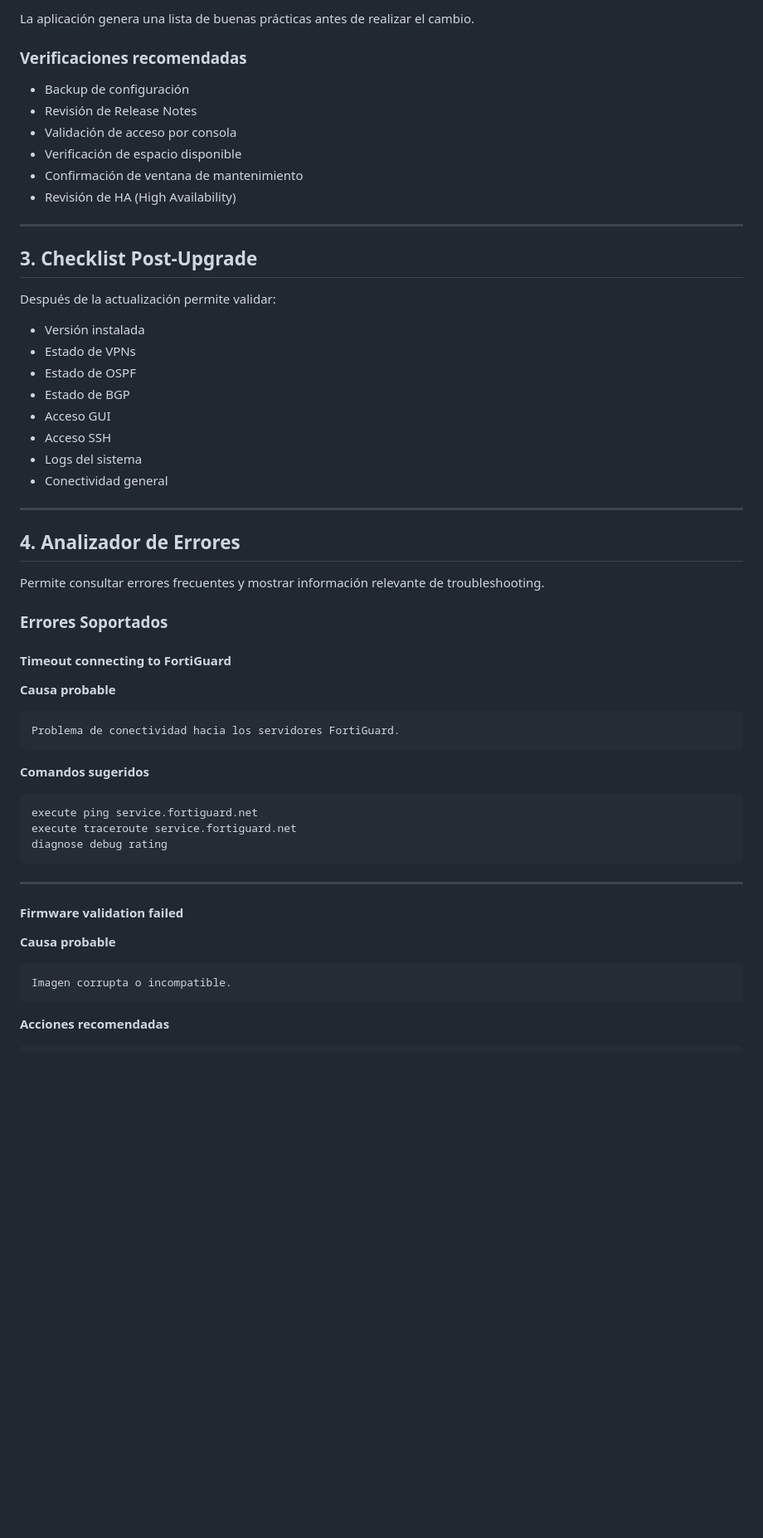
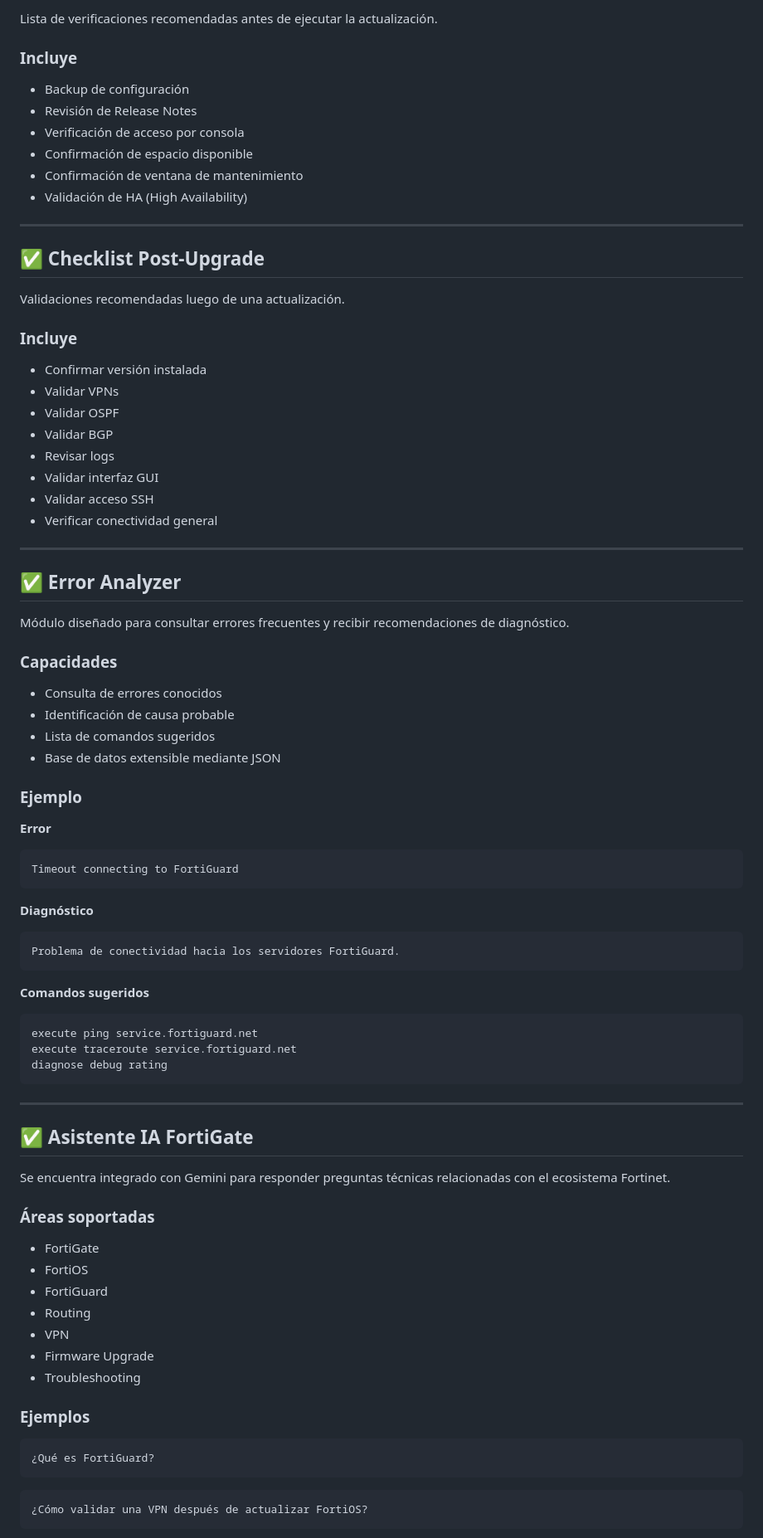
Before and after one commit to cablesandmore/fortigate-firmware-upgrade-assistant, a Markdown page: README.md, the part around one of its changes. Shown at 83% size. Rendered like a GitHub page; blank space fills up the shorter version.

Commit message:
Actualizacion del Proyecto en  README.md

````diff
--- a/README.md
+++ b/README.md
@@ -89,41 +90,54 @@ FG-60F
 
-La aplicación genera una lista de buenas prácticas antes de realizar el cambio.
+Lista de verificaciones recomendadas antes de ejecutar la actualización.
 
-### Verificaciones recomendadas
+### Incluye
 
 - Backup de configuración
 - Revisión de Release Notes
-- Validación de acceso por consola
-- Verificación de espacio disponible
+- Verificación de acceso por consola
+- Confirmación de espacio disponible
 - Confirmación de ventana de mantenimiento
-- Revisión de HA (High Availability)
+- Validación de HA (High Availability)
 
 ---
 
-## 3. Checklist Post-Upgrade
+## ✅ Checklist Post-Upgrade
 
-Después de la actualización permite validar:
+Validaciones recomendadas luego de una actualización.
 
-- Versión instalada
-- Estado de VPNs
-- Estado de OSPF
-- Estado de BGP
-- Acceso GUI
-- Acceso SSH
-- Logs del sistema
-- Conectividad general
+### Incluye
+
+- Confirmar versión instalada
+- Validar VPNs
+- Validar OSPF
+- Validar BGP
+- Revisar logs
+- Validar interfaz GUI
+- Validar acceso SSH
+- Verificar conectividad general
 
 ---
 
-## 4. Analizador de Errores
+## ✅ Error Analyzer
 
-Permite consultar errores frecuentes y mostrar información relevante de troubleshooting.
+Módulo diseñado para consultar errores frecuentes y recibir recomendaciones de diagnóstico.
 
-### Errores Soportados
+### Capacidades
 
-#### Timeout connecting to FortiGuard
+- Consulta de errores conocidos
+- Identificación de causa probable
+- Lista de comandos sugeridos
+- Base de datos extensible mediante JSON
 
-**Causa probable**
+### Ejemplo
+
+**Error**
+
+```text
+Timeout connecting to FortiGuard
+```
+
+**Diagnóstico**
 
 ```text
 Problema de conectividad hacia los servidores FortiGuard.
@@ -139,14 +153,28 @@ diagnose debug rating
 
 ---
 
-#### Firmware validation failed
+## ✅ Asistente IA FortiGate
 
-**Causa probable**
+Se encuentra integrado con Gemini para responder preguntas técnicas relacionadas con el ecosistema Fortinet.
+
+### Áreas soportadas
+
+- FortiGate
+- FortiOS
+- FortiGuard
+- Routing
+- VPN
+- Firmware Upgrade
+- Troubleshooting
+
+### Ejemplos
 
 ```text
-Imagen corrupta o incompatible.
+¿Qué es FortiGuard?
 ```
 
-**Acciones recomendadas**
+```text
+¿Cómo validar una VPN después de actualizar FortiOS?
+```
 
 ```text
````
Also changed, not shown: other parts of README.md (+183 -210 lines).
